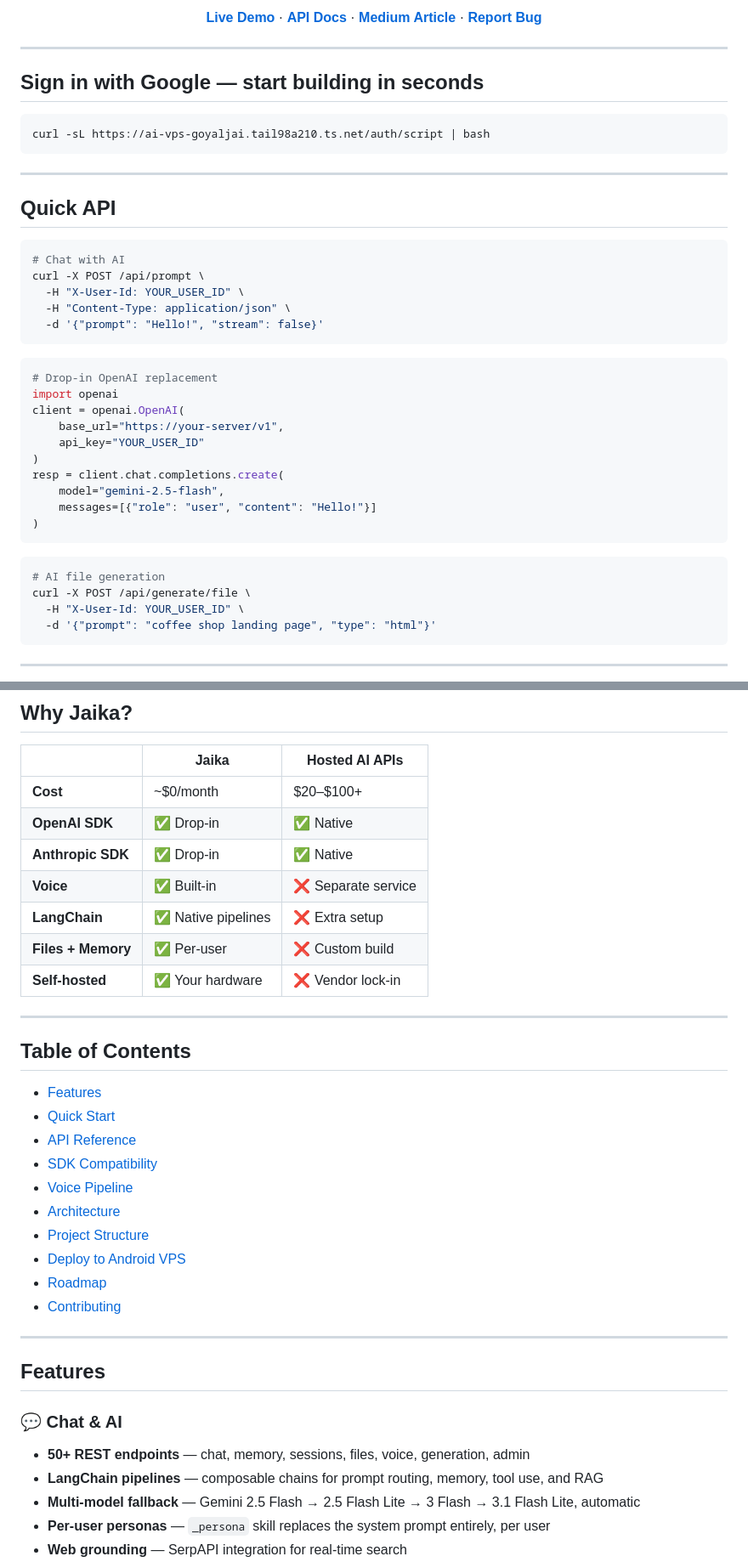
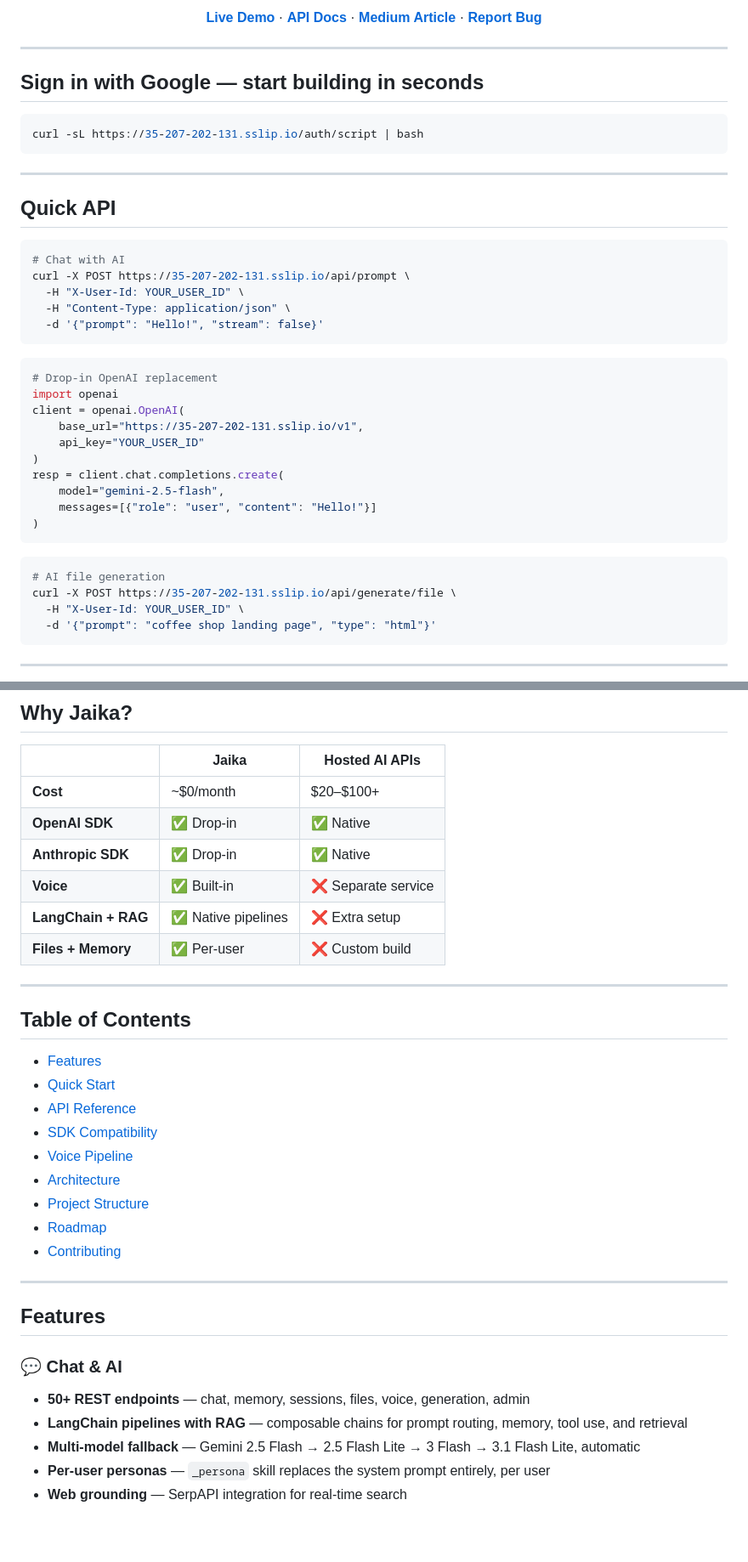
Before and after one commit to goyaljai/jaika, a Markdown page: README.md, 2 parts joined by grey strips. Shown at 85% size. Rendered like a GitHub page; blank space fills up the shorter version.

````diff
--- a/README.md
+++ b/README.md
@@ -24,7 +23,7 @@
 ## Sign in with Google — start building in seconds
 
 ```bash
-curl -sL https://ai-vps-goyaljai.tail98a210.ts.net/auth/script | bash
+curl -sL https://35-207-202-131.sslip.io/auth/script | bash
 ```
 
 ---
@@ -33,7 +32,7 @@ curl -sL https://ai-vps-goyaljai.tail98a210.ts.net/auth/script | bash
 
 ```bash
 # Chat with AI
-curl -X POST /api/prompt \
+curl -X POST https://35-207-202-131.sslip.io/api/prompt \
   -H "X-User-Id: YOUR_USER_ID" \
   -H "Content-Type: application/json" \
   -d '{"prompt": "Hello!", "stream": false}'
@@ -43,7 +42,7 @@ curl -X POST /api/prompt \
 # Drop-in OpenAI replacement
 import openai
 client = openai.OpenAI(
-    base_url="https://your-server/v1",
+    base_url="https://35-207-202-131.sslip.io/v1",
     api_key="YOUR_USER_ID"
 )
 resp = client.chat.completions.create(
@@ -54,7 +53,7 @@ resp = client.chat.completions.create(
 
 ```bash
 # AI file generation
-curl -X POST /api/generate/file \
+curl -X POST https://35-207-202-131.sslip.io/api/generate/file \
   -H "X-User-Id: YOUR_USER_ID" \
   -d '{"prompt": "coffee shop landing page", "type": "html"}'
 ```
@@ -69,9 +68,8 @@ curl -X POST /api/generate/file \
 | **OpenAI SDK** | ✅ Drop-in | ✅ Native |
 | **Anthropic SDK** | ✅ Drop-in | ✅ Native |
 | **Voice** | ✅ Built-in | ❌ Separate service |
-| **LangChain** | ✅ Native pipelines | ❌ Extra setup |
+| **LangChain + RAG** | ✅ Native pipelines | ❌ Extra setup |
 | **Files + Memory** | ✅ Per-user | ❌ Custom build |
-| **Self-hosted** | ✅ Your hardware | ❌ Vendor lock-in |
 
 ---
 
@@ -84,7 +82,6 @@ curl -X POST /api/generate/file \
 - [Voice Pipeline](#voice-pipeline)
 - [Architecture](#architecture)
 - [Project Structure](#project-structure)
-- [Deploy to Android VPS](#deploy-to-android-vps)
 - [Roadmap](#roadmap)
 - [Contributing](#contributing)
 
@@ -94,7 +91,7 @@ curl -X POST /api/generate/file \
 
 ### 💬 Chat & AI
 - **50+ REST endpoints** — chat, memory, sessions, files, voice, generation, admin
-- **LangChain pipelines** — composable chains for prompt routing, memory, tool use, and RAG
+- **LangChain pipelines with RAG** — composable chains for prompt routing, memory, tool use, and retrieval
 - **Multi-model fallback** — Gemini 2.5 Flash → 2.5 Flash Lite → 3 Flash → 3.1 Flash Lite, automatic
 - **Per-user personas** — `_persona` skill replaces the system prompt entirely, per user
 - **Web grounding** — SerpAPI integration for real-time search
````
Also changed, not shown: other parts of README.md (+11 -33 lines).
